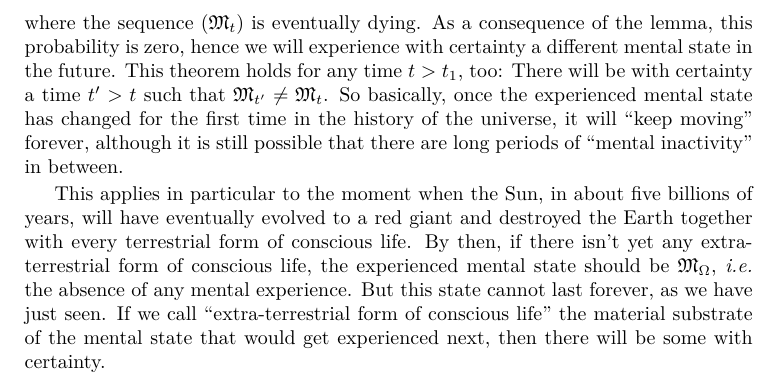
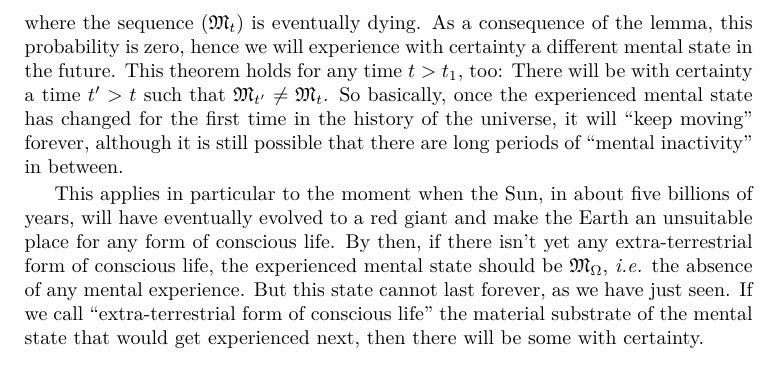
Before and after one commit to quantum-ethics/quantum-ethics, a LaTeX thesis (quantum-ethics.tex, which reads chapter-philosophical-issues.tex): part of page 66 of 95, cut so that both start at the same text. Compiled offline with pdfLaTeX.

Commit message:
Corrected formulation

```diff
--- a/chapter-philosophical-issues.tex
+++ b/chapter-philosophical-issues.tex
@@ -209,7 +209,7 @@ Any eventually dying sequence is therefore infinitely improbable, \textit{Q.~E.~
 \end{equation*}
 where the sequence $(\cms_t)$ is eventually dying. As a consequence of the lemma, this probability is zero, hence we will experience with certainty a different mental state in the future. This theorem holds for any time $t > t_1$, too: There will be with certainty a time $t' > t$ such that $\cms_{t'} \neq \cms_t$. So basically, once the experienced mental state has changed for the first time in the history of the universe, it will ``keep moving'' forever, although it is still possible that there are long periods of ``mental inactivity'' in between.
 
-This applies in particular to the moment when the Sun, in about five billions of years, will have eventually evolved to a red giant and destroyed the Earth together with every terrestrial form of conscious life. By then, if there isn't yet any extra-terrestrial form of conscious life, the experienced mental state should be $\cms_\vac$, \textit{i.e.} the absence of any mental experience. But this state cannot last forever, as we have just seen. If we call ``extra-terrestrial form of conscious life'' the material substrate of the mental state that would get experienced next, then there will be some with certainty.
+This applies in particular to the moment when the Sun, in about five billions of years, will have eventually evolved to a red giant and make the Earth an unsuitable place for any form of conscious life. By then, if there isn't yet any extra-terrestrial form of conscious life, the experienced mental state should be $\cms_\vac$, \textit{i.e.} the absence of any mental experience. But this state cannot last forever, as we have just seen. If we call ``extra-terrestrial form of conscious life'' the material substrate of the mental state that would get experienced next, then there will be some with certainty.
 
 %TODO: Philosophical issues: Thought experiments
 %\chapter{Thought experiments}
```
